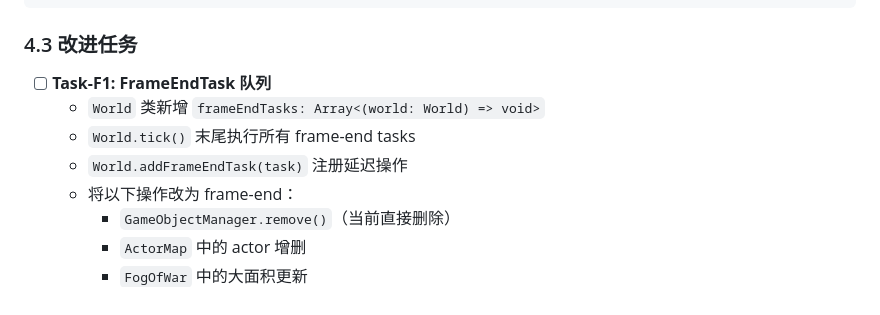
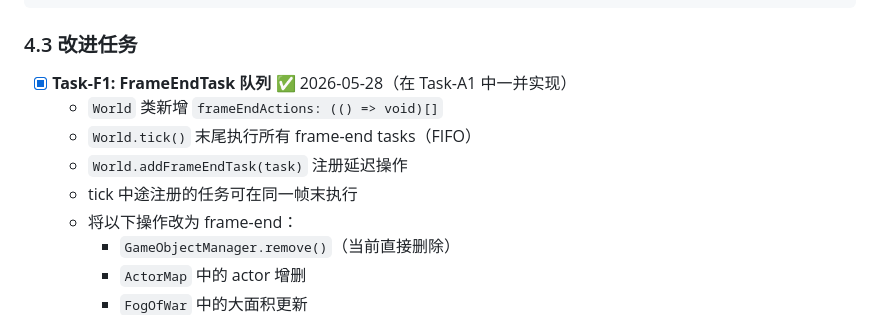
Before and after one commit to litong-n99/CnC_Remake, a Markdown page: harness/08_REMAKE_OPENRA_IMPROVEMENT_TODO.md, the part around the change. Rendered like a GitHub page.

Commit message:
docs(todo): mark Task-F1 FrameEndTask as completed
F1 was implemented together with Task-A1 (World.tick includes frame-end task queue).
Also updated the field name from frameEndTasks to frameEndActions to match actual code.

```diff
--- a/harness/08_REMAKE_OPENRA_IMPROVEMENT_TODO.md
+++ b/harness/08_REMAKE_OPENRA_IMPROVEMENT_TODO.md
@@ -233,10 +233,11 @@ world.AddFrameEndTask(w => w.Remove(actor));
 
 ### 4.3 改进任务
 
-- [ ] **Task-F1: FrameEndTask 队列**
-  - `World` 类新增 `frameEndTasks: Array<(world: World) => void>`
-  - `World.tick()` 末尾执行所有 frame-end tasks
+- [x] **Task-F1: FrameEndTask 队列** ✅ 2026-05-28（在 Task-A1 中一并实现）
+  - `World` 类新增 `frameEndActions: (() => void)[]`
+  - `World.tick()` 末尾执行所有 frame-end tasks（FIFO）
   - `World.addFrameEndTask(task)` 注册延迟操作
+  - tick 中途注册的任务可在同一帧末执行
   - 将以下操作改为 frame-end：
     - `GameObjectManager.remove()`（当前直接删除）
     - `ActorMap` 中的 actor 增删
```
